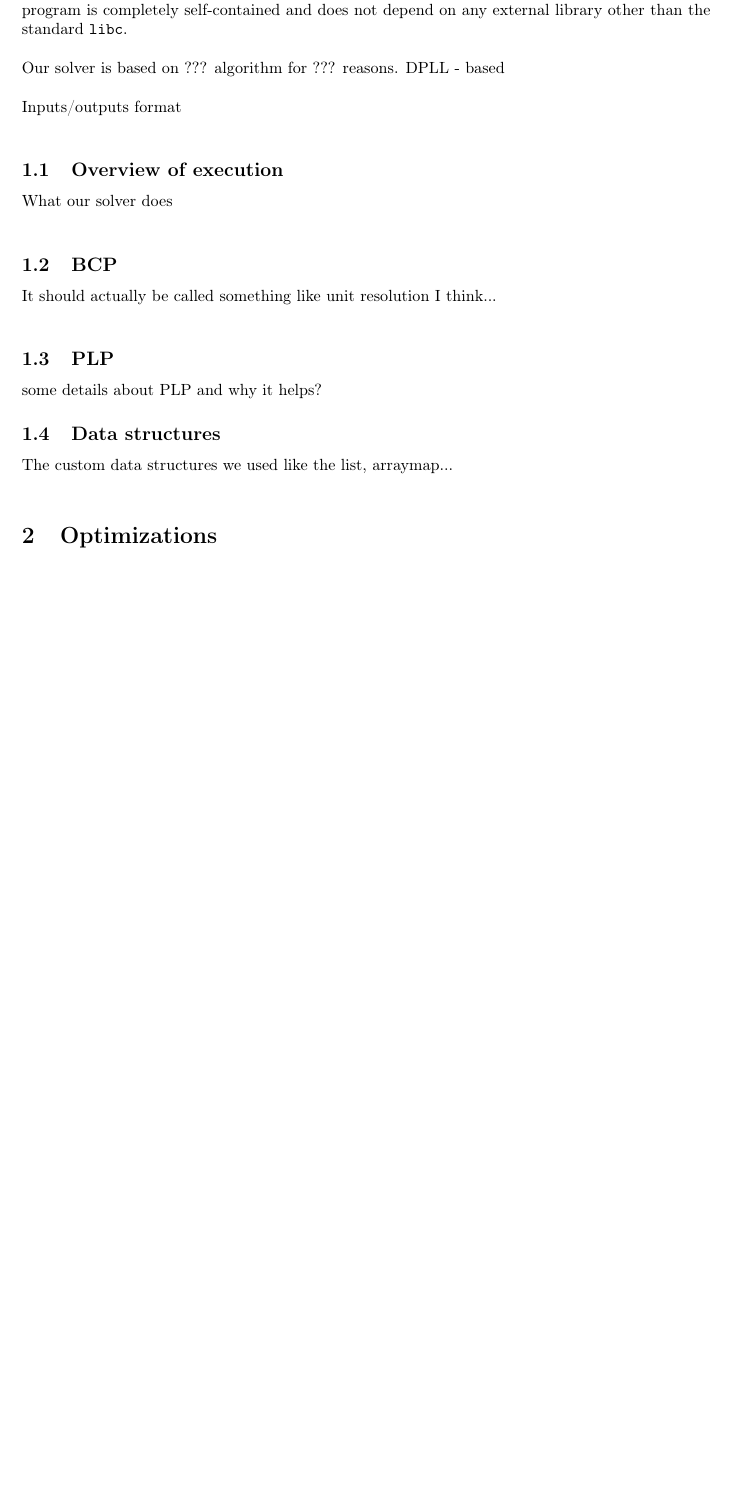
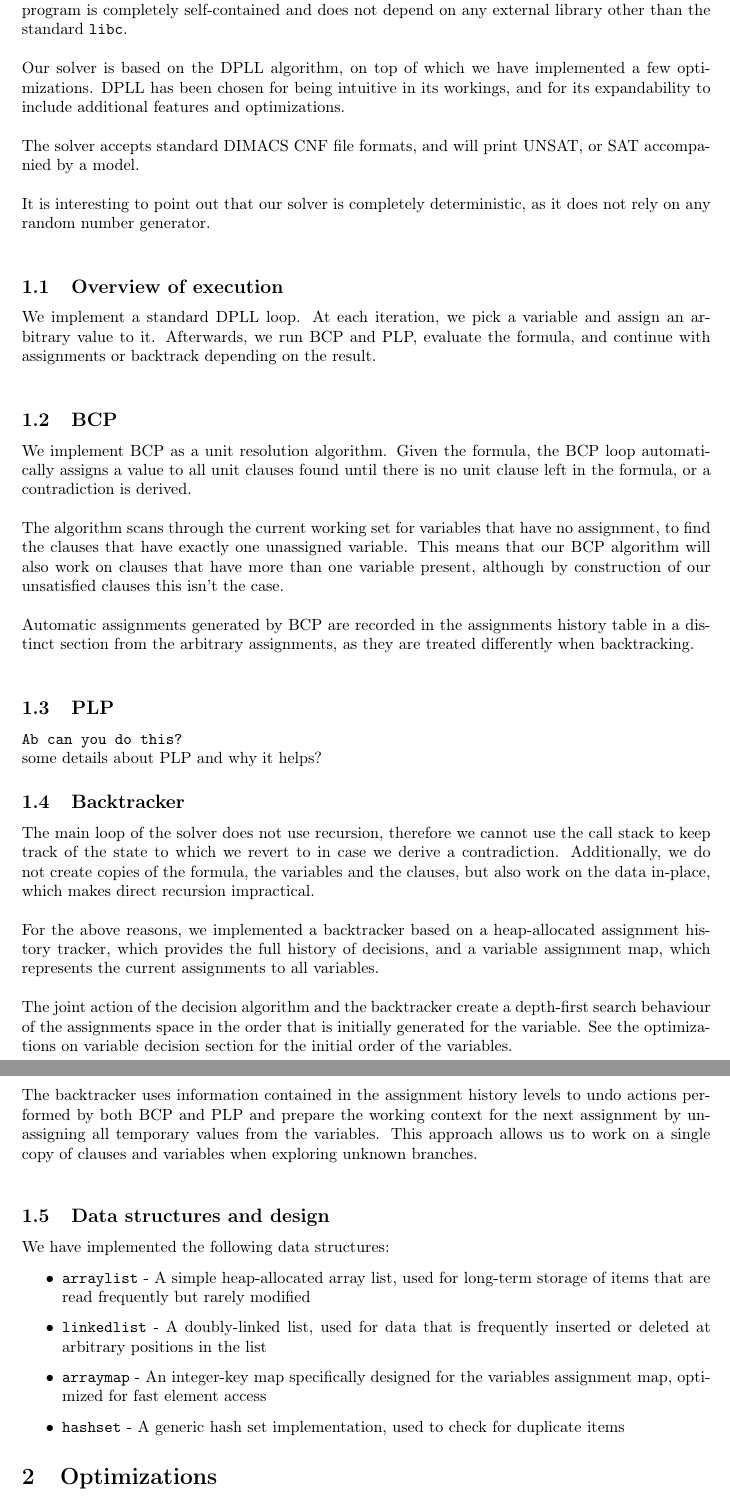
Before and after one commit to giuliojiang/Banosat, a LaTeX document (report/report.tex): part of page 2 of 3 before the commit and two parts of pages 2 and 3 of 3 after it, the two joined at a grey line, cut so that both start at the same text, the shorter picture padded with empty space. Compiled offline with pdfLaTeX.

Commit message:
Update report

```diff
--- a/report/report.tex
+++ b/report/report.tex
@@ -207,25 +207,55 @@ showstringspaces=false,      % Leerzeichen in Strings anzeigen ?
 
 We propose our implementation of a simple yet functional SAT solver, entirely written in C. The program is completely self-contained and does not depend on any external library other than the standard \texttt{libc}.\\
 
-Our solver is based on ??? algorithm for ??? reasons. DPLL - based\\
+Our solver is based on the DPLL algorithm, on top of which we have implemented a few optimizations. DPLL has been chosen for being intuitive in its workings, and for its expandability to include additional features and optimizations.\\
 
-Inputs/outputs format\\
+The solver accepts standard DIMACS CNF file formats, and will print UNSAT, or SAT accompanied by a model.\\
+
+It is interesting to point out that our solver is completely deterministic, as it does not rely on any random number generator.\\
 
 \subsection{Overview of execution}
 
-What our solver does\\
+We implement a standard DPLL loop. At each iteration, we pick a variable and assign an arbitrary value to it. Afterwards, we run BCP and PLP, evaluate the formula, and continue with assignments or backtrack depending on the result.\\
 
 \subsection{BCP}
 
-It should actually be called something like unit resolution I think...\\
+We implement BCP as a unit resolution algorithm. Given the formula, the BCP loop automatically assigns a value to all unit clauses found until there is no unit clause left in the formula, or a contradiction is derived.\\
+
+The algorithm scans through the current working set for variables that have no assignment, to find the clauses that have exactly one unassigned variable. This means that our BCP algorithm will also work on clauses that have more than one variable present, although by construction of our unsatisfied clauses this isn't the case.\\
+
+Automatic assignments generated by BCP are recorded in the assignments history table in a distinct section from the arbitrary assignments, as they are treated differently when backtracking.\\
 
 \subsection{PLP}
 
+\texttt{Ab can you do this?}
+
 some details about PLP and why it helps?
 
-\subsection{Data structures}
+\subsection{Backtracker}
 
-The custom data structures we used like the list, arraymap...\\
+The main loop of the solver does not use recursion, therefore we cannot use the call stack to keep track of the state to which we revert to in case we derive a contradiction. Additionally, we do not create copies of the formula, the variables and the clauses, but also work on the data in-place, which makes direct recursion impractical.\\
+
+For the above reasons, we implemented a backtracker based on a heap-allocated assignment history tracker, which provides the full history of decisions, and a variable assignment map, which represents the current assignments to all variables.\\
+
+The joint action of the decision algorithm and the backtracker create a depth-first search behaviour of the assignments space in the order that is initially generated for the variable. See the optimizations on variable decision section for the initial order of the variables.\\
+
+The backtracker uses information contained in the assignment history levels to undo actions performed by both BCP and PLP and prepare the working context for the next assignment by un-assigning all temporary values from the variables. This approach allows us to work on a single copy of clauses and variables when exploring unknown branches.\\
+
+\subsection{Data structures and design}
+
+We have implemented the following data structures:
+
+\begin{itemize}
+
+\item \texttt{arraylist} - A simple heap-allocated array list, used for long-term storage of items that are read frequently but rarely modified
+
+\item \texttt{linkedlist} - A doubly-linked list, used for data that is frequently inserted or deleted at arbitrary positions in the list
+
+\item \texttt{arraymap} - An integer-key map specifically designed for the variables assignment map, optimized for fast element access
+
+\item \texttt{hashset} - A generic hash set implementation, used to check for duplicate items
+
+\end{itemize}
 
 \section{Optimizations}
 
```
Also changed, not shown: report/report.tex (4 more changed lines).
